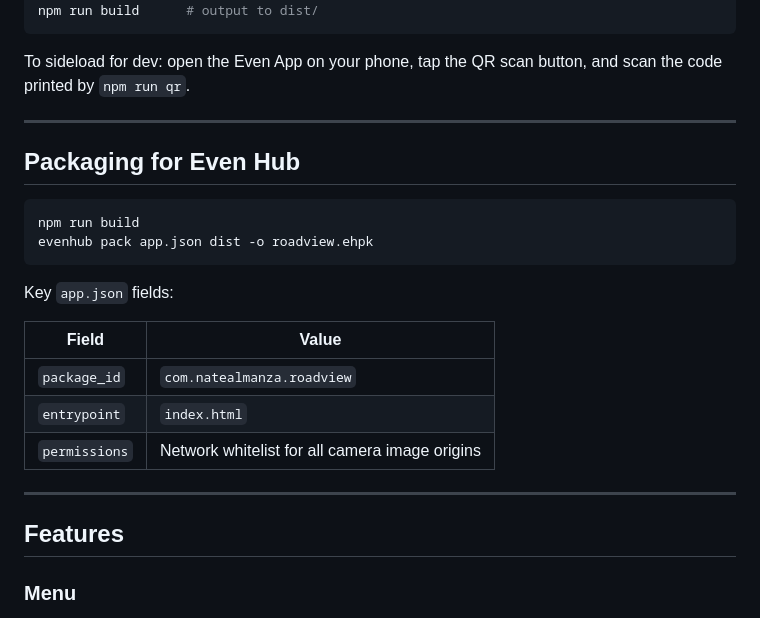
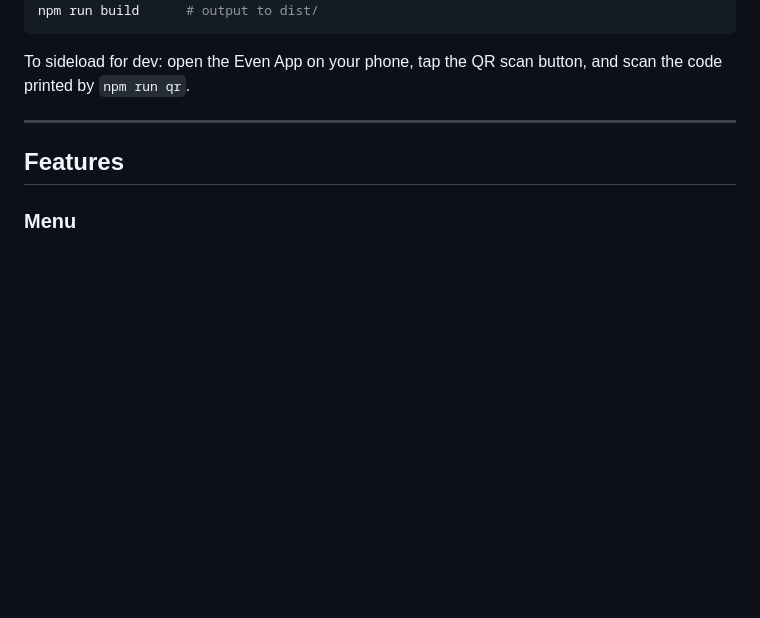
Before and after one commit to double-r-squared/RoadView-G2, a Markdown page: README.md, the part around the change. Drawn GitHub-style; blank space fills up the shorter version.

````diff
--- a/README.md
+++ b/README.md
@@ -54,23 +54,6 @@ npm run build      # output to dist/
 ```
 
 To sideload for dev: open the Even App on your phone, tap the QR scan button, and scan the code printed by `npm run qr`.
-
----
-
-## Packaging for Even Hub
-
-```bash
-npm run build
-evenhub pack app.json dist -o roadview.ehpk
-```
-
-Key `app.json` fields:
-
-| Field | Value |
-| --- | --- |
-| `package_id` | `com.natealmanza.roadview` |
-| `entrypoint` | `index.html` |
-| `permissions` | Network whitelist for all camera image origins |
 
 ---
 
````
